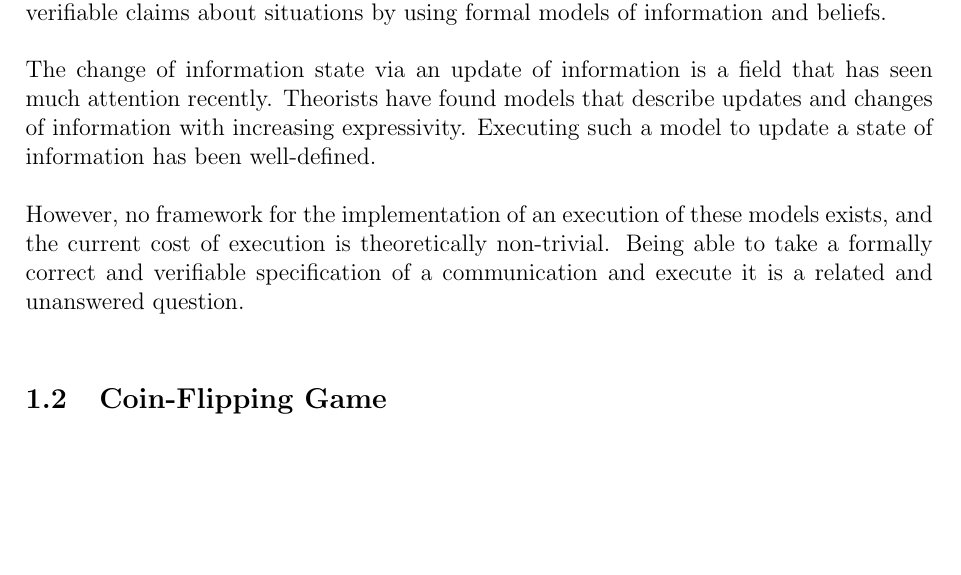
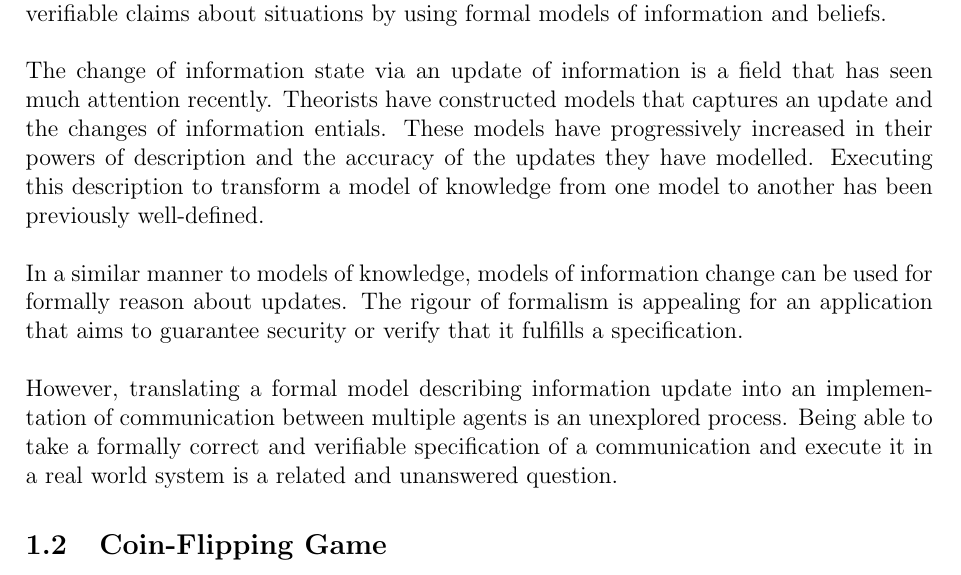
Before and after one commit to EaTea/thesisEdwin, a LaTeX document (litReview/review.tex): part of page 2 of 12, cut so that both start at the same text, the shorter picture padded with empty space. Compiled offline with pdfLaTeX.

Commit message:
Review: Added a bit more motivation.

```diff
--- a/litReview/review.tex
+++ b/litReview/review.tex
@@ -108,14 +108,23 @@ formal models of information and beliefs.\\
 \\
 The change of information state via an update of information is a field that has
 seen much attention recently.
-Theorists have found models that describe updates and changes of information with
-increasing expressivity.
-Executing such a model to update a state of information has been well-defined.\\
+Theorists have constructed models that captures an update and the changes of
+information entials.
+These models have progressively increased in their powers of description and the
+accuracy of the updates they have modelled.
+Executing this description to transform a model of knowledge from one model to
+another has been previously well-defined.\\
 \\
-However, no framework for the implementation of an execution of these models exists, and the current
-cost of execution is theoretically non-trivial.
+In a similar manner to models of knowledge, models of information change can be
+used for formally reason about updates.
+The rigour of formalism is appealing for an application that aims to guarantee
+security or verify that it fulfills a specification.\\
+\\
+However, translating a formal model describing information update into an
+implementation of communication between multiple agents is an unexplored
+process.
 Being able to take a formally correct and verifiable specification of a
-communication and execute it is a related and unanswered question.
+communication and execute it in a real world system is a related and unanswered question.
 \subsection{Coin-Flipping Game}\label{intro_coinFlipping}
 Consider a game being played between two friends (or agents), Angeline $(A)$
 and Ben $(B)$.
```
